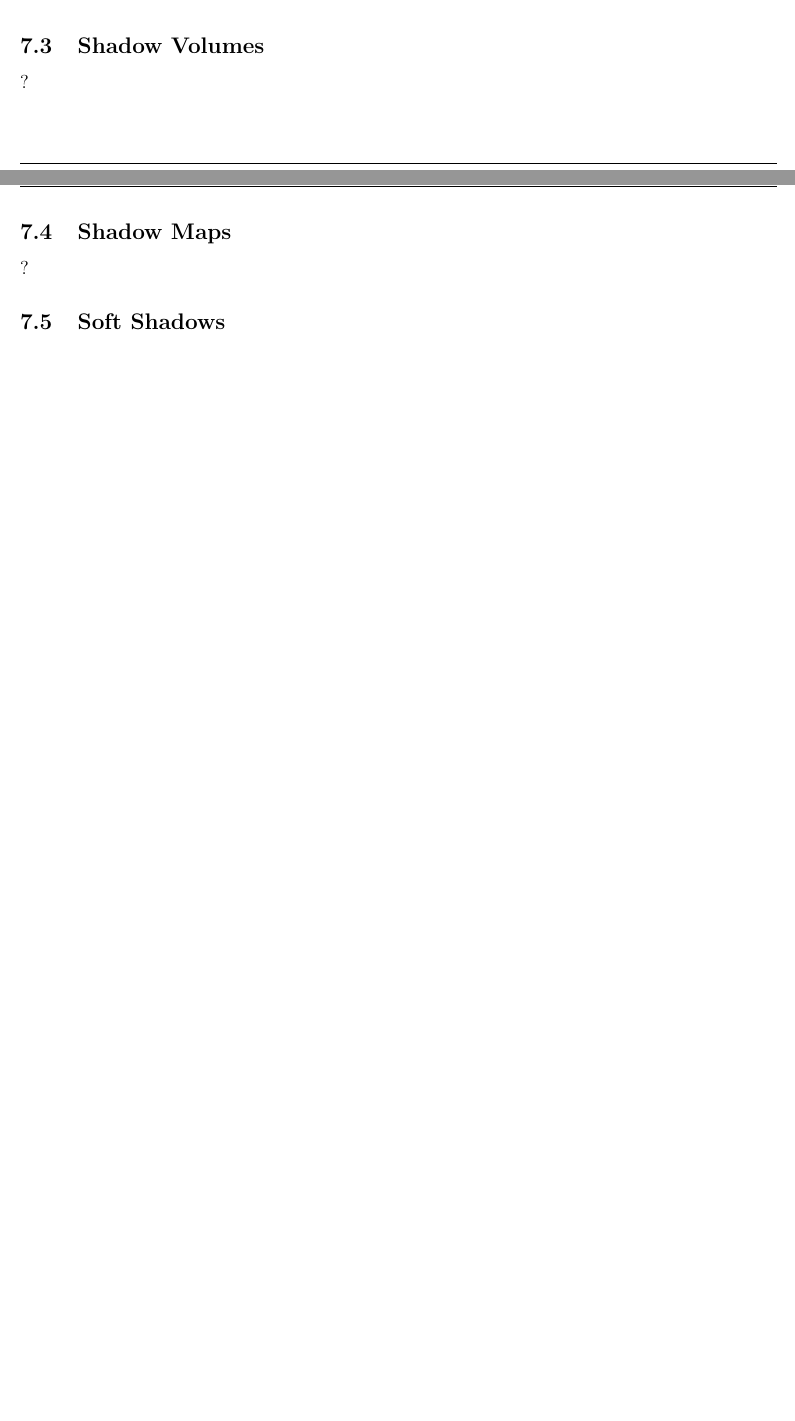
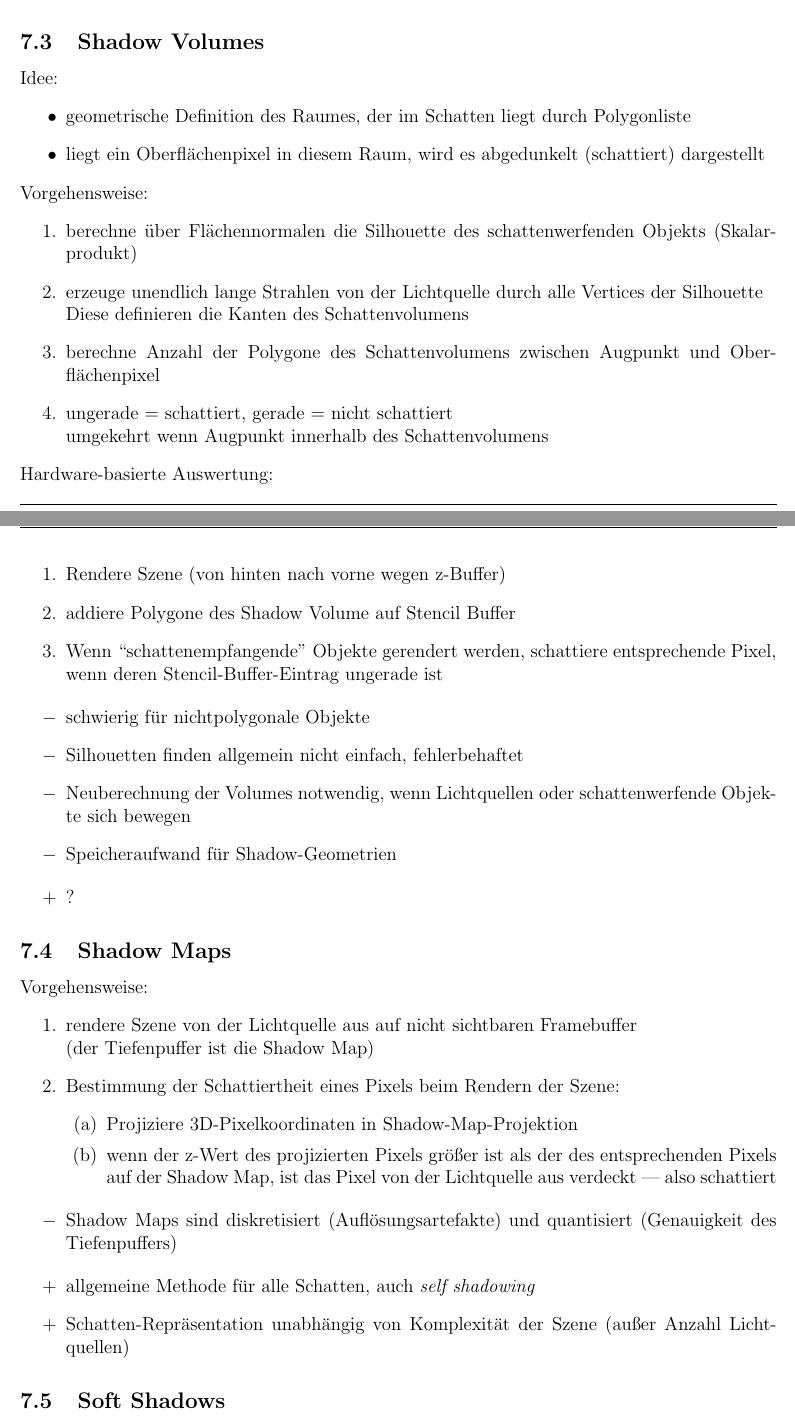
Before and after one commit to exterm/VR2-synopsis, a LaTeX document (synopsis.tex): two parts of pages 16 and 17 of 17 before the commit and two parts of pages 17 and 18 of 19 after it, joined at a grey line, cut so that both start at the same text, the shorter picture padded with empty space. Compiled offline with pdfLaTeX.

Commit message:
finished. Still has rough edges though. Handle with care.

```diff
--- a/synopsis.tex
+++ b/synopsis.tex
@@ -741,10 +769,60 @@ Algorithmenklassen für Schatten:
+  \item Komplexität alternative Methode: Projektionsmatrizen \(\times\) Lichtquellen
+\end{itemize}
 
 \subsection{Shadow Volumes}
-?
+Idee:
+\begin{itemize}
+  \item geometrische Definition des Raumes, der im Schatten liegt durch Polygonliste
+  \item liegt ein Oberflächenpixel in diesem Raum, wird es abgedunkelt (schattiert) dargestellt
+\end{itemize}
+Vorgehensweise:
+\begin{enumerate}
+  \item berechne über Flächennormalen die Silhouette des schattenwerfenden Objekts (Skalarprodukt)
+  \item erzeuge unendlich lange Strahlen von der Lichtquelle durch alle Vertices der Silhouette\\
+    Diese definieren die Kanten des Schattenvolumens
+  \item berechne Anzahl der Polygone des Schattenvolumens zwischen Augpunkt und Oberflächenpixel
+  \item ungerade = schattiert, gerade = nicht schattiert\\
+    umgekehrt wenn Augpunkt innerhalb des Schattenvolumens
+\end{enumerate}
+Hardware-basierte Auswertung:
+\begin{enumerate}
+  \item Rendere Szene (von hinten nach vorne wegen z-Buffer)
+  \item addiere Polygone des Shadow Volume auf Stencil Buffer
+  \item Wenn ``schattenempfangende'' Objekte gerendert werden, schattiere entsprechende Pixel, wenn deren Stencil-Buffer-Eintrag ungerade ist
+\end{enumerate}
+\begin{itemize}
+  \renewcommand{\labelitemi}{\(-\)}%
+  \item schwierig für nichtpolygonale Objekte
+  \item Silhouetten finden allgemein nicht einfach, fehlerbehaftet
+  \item Neuberechnung der Volumes notwendig, wenn Lichtquellen oder schattenwerfende Objekte sich bewegen
+  \item Speicheraufwand für Shadow-Geometrien
+\end{itemize}
+\begin{itemize}
+  \renewcommand{\labelitemi}{+}%
+  \item ?
+\end{itemize}
 
 
 \subsection{Shadow Maps}
-?
+Vorgehensweise:
+\begin{enumerate}
+  \item rendere Szene von der Lichtquelle aus auf nicht sichtbaren Framebuffer\\
+    (der Tiefenpuffer ist die Shadow Map)
+  \item Bestimmung der Schattiertheit eines Pixels beim Rendern der Szene:
+    \begin{enumerate}
+      \item Projiziere 3D-Pixelkoordinaten in Shadow-Map-Projektion
+      \item wenn der z-Wert des projizierten Pixels größer ist als der des entsprechenden Pixels auf der Shadow Map, ist das Pixel von der Lichtquelle aus verdeckt --- also schattiert
+    \end{enumerate}
+\end{enumerate}
+\begin{itemize}
+  \renewcommand{\labelitemi}{\(-\)}%
+  \item Shadow Maps sind diskretisiert (Auflösungsartefakte) und quantisiert (Genauigkeit des Tiefenpuffers)
+\end{itemize}
+\begin{itemize}
+  \renewcommand{\labelitemi}{+}%
+  \item allgemeine Methode für alle Schatten, auch \emph{self shadowing}
+  \item Schatten-Repräsentation unabhängig von Komplexität der Szene (außer Anzahl Lichtquellen)
+\end{itemize}
 
 
 \subsection{Soft Shadows}
```
Also changed, not shown: synopsis.tex (38 more changed lines).
